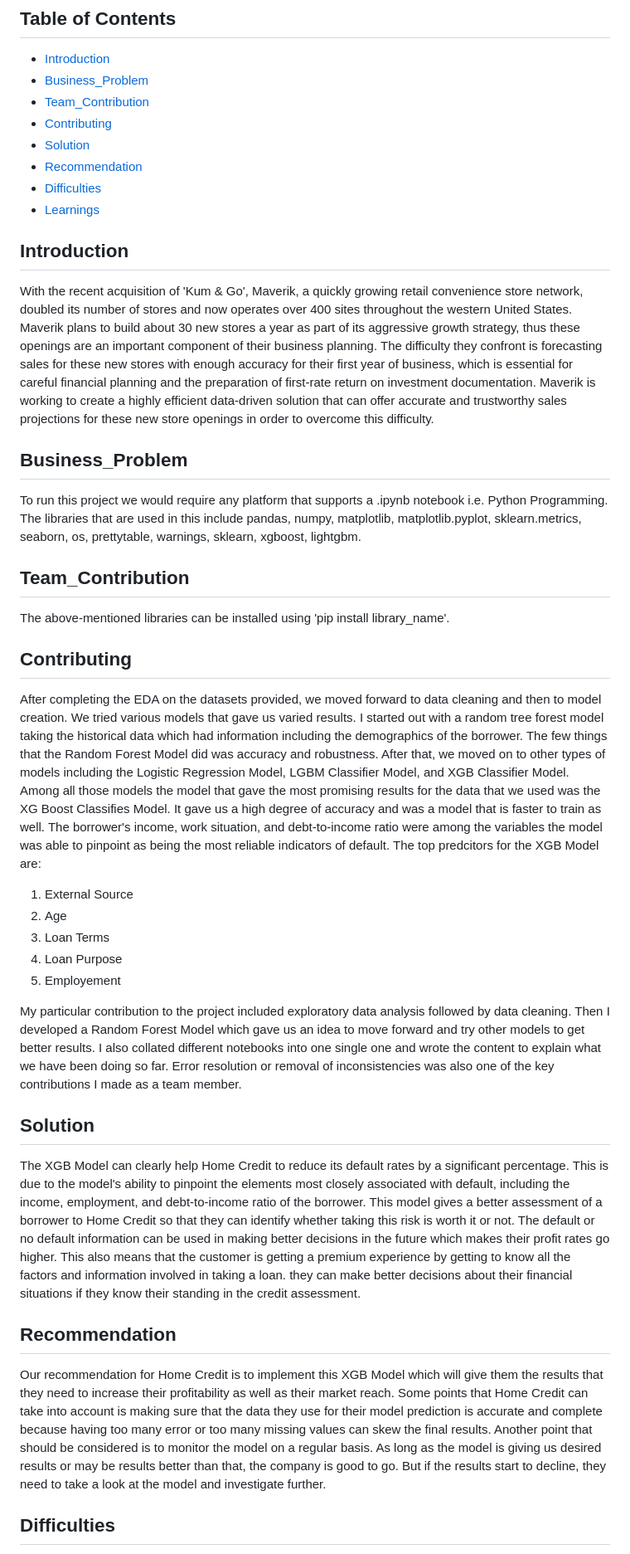
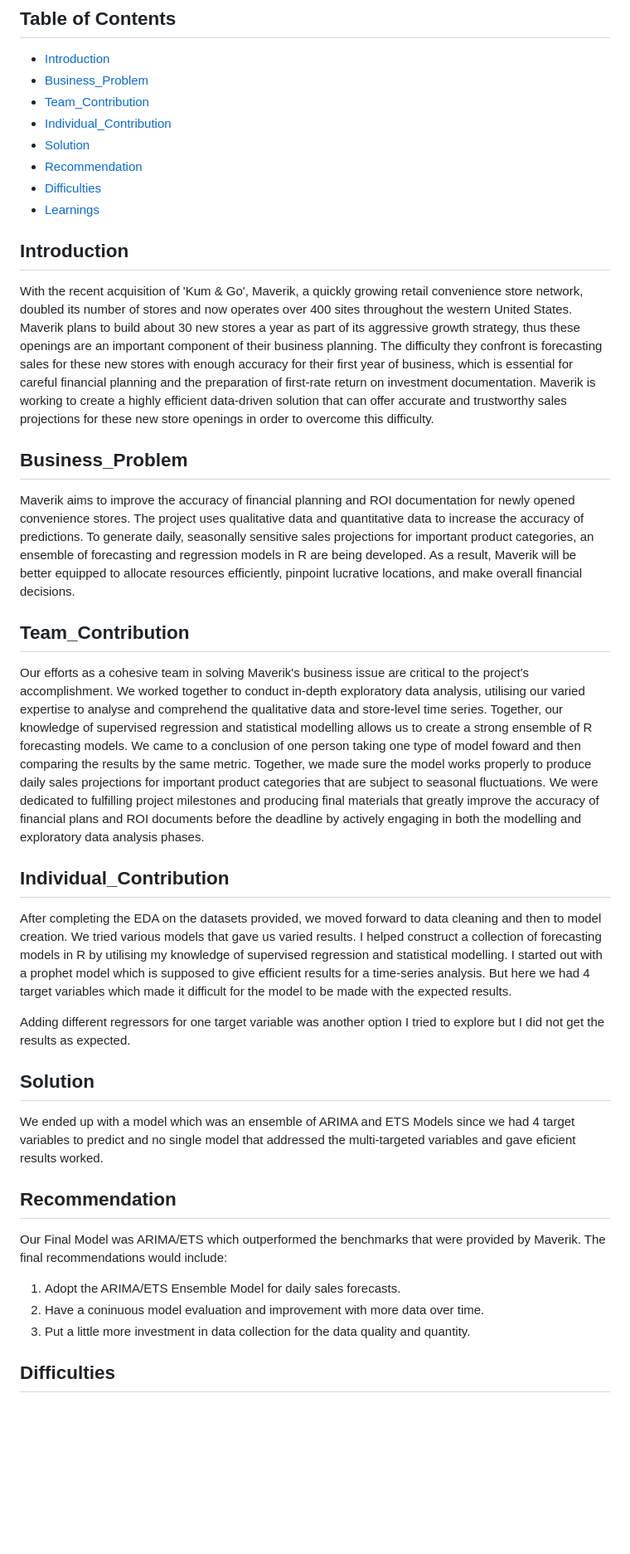
Before and after one commit to dish1407/Maverick-Sales-Analysis, a Markdown page: README.md, the part around the change printed below. Shown: that part at 83% size. GitHub-like rendering; blank space fills up the shorter version.

```diff
--- a/README.md
+++ b/README.md
@@ -10,49 +10,43 @@ This repository contains the code and resources for the Maverik Sales Prediction
 - [Introduction](#introduction)
 - [Business_Problem](#business_problem)
 - [Team_Contribution](#team_contribution)
-- [Contributing](#contributing)
+- [Individual_Contribution](#individual_contribution)
 - [Solution](#solution)
 - [Recommendation](#recommendation)
 - [Difficulties](#difficulties)
 - [Learnings](#learnings)
 
 ## Introduction
+
 With the recent acquisition of 'Kum & Go', Maverik, a quickly growing retail convenience store network, doubled its number of stores and now operates over 400 sites throughout the western United States. Maverik plans to build about 30 new stores a year as part of its aggressive growth strategy, thus these openings are an important component of their business planning. The difficulty they confront is forecasting sales for these new stores with enough accuracy for their first year of business, which is essential for careful financial planning and the preparation of first-rate return on investment documentation. Maverik is working to create a highly efficient data-driven solution that can offer accurate and trustworthy sales projections for these new store openings in order to overcome this difficulty.
 
 ## Business_Problem
 
-To run this project we would require any platform that supports a .ipynb notebook i.e. Python Programming.
-The libraries that are used in this include pandas, numpy, matplotlib, matplotlib.pyplot, sklearn.metrics, seaborn, os, prettytable, warnings, sklearn, xgboost, lightgbm.
+Maverik aims to improve the accuracy of financial planning and ROI documentation for newly opened convenience stores. The project uses qualitative data and quantitative data to increase the accuracy of predictions. To generate daily, seasonally sensitive sales projections for important product categories, an ensemble of forecasting and regression models in R are being developed. As a result, Maverik will be better equipped to allocate resources efficiently, pinpoint lucrative locations, and make overall financial decisions.
 
 ## Team_Contribution
-The above-mentioned libraries can be installed using 'pip install library_name'.
 
-## Contributing
+Our efforts as a cohesive team in solving Maverik's business issue are critical to the project's accomplishment. We worked together to conduct in-depth exploratory data analysis, utilising our varied expertise to analyse and comprehend the qualitative data and store-level time series. Together, our knowledge of supervised regression and statistical modelling allows us to create a strong ensemble of R forecasting models.
+We came to a conclusion of one person taking one type of model foward and then comparing the results by the same metric. Together, we made sure the model works properly to produce daily sales projections for important product categories that are subject to seasonal fluctuations. We were dedicated to fulfilling project milestones and producing final materials that greatly improve the accuracy of financial plans and ROI documents before the deadline by actively engaging in both the modelling and exploratory data analysis phases.
+
+## Individual_Contribution
 
 After completing the EDA on the datasets provided, we moved forward to data cleaning and then to model creation.
-We tried various models that gave us varied results. I started out with a random tree forest model taking the historical data which had information including the demographics of the borrower. The few things that the Random Forest Model did was accuracy and robustness.
-After that, we moved on to other types of models including the Logistic Regression Model, LGBM Classifier Model, and XGB Classifier Model.
-Among all those models the model that gave the most promising results for the data that we used was the XG Boost Classifies Model. It gave us a high degree of accuracy and was a model that is faster to train as well. The borrower's income, work situation, and debt-to-income ratio were among the variables the model was able to pinpoint as being the most reliable indicators of default.
-The top predcitors for the XGB Model are:
-1. External Source
-2. Age
-3. Loan Terms
-4. Loan Purpose
-5. Employement
+We tried various models that gave us varied results. I helped construct a collection of forecasting models in R by utilising my knowledge of supervised regression and statistical modelling. I started out with a prophet model which is supposed to give efficient results for a time-series analysis. But here we had 4 target variables which made it difficult for the model to be made with the expected results.
 
-My particular contribution to the project included exploratory data analysis followed by data cleaning. Then I developed a Random Forest Model which gave us an idea to move forward and try other models to get better results. I also collated different notebooks into one single one and wrote the content to explain what we have been doing so far. Error resolution or removal of inconsistencies was also one of the key contributions I made as a team member.
+Adding different regressors for one target variable was another option I tried to explore but I did not get the results as expected.
 
 ## Solution
 
-The XGB Model can clearly help Home Credit to reduce its default rates by a significant percentage.  This is due to the model's ability to pinpoint the elements most closely associated with default, including the income, employment, and debt-to-income ratio of the borrower.
-This model gives a better assessment of a borrower to Home Credit so that they can identify whether taking this risk is worth it or not. The default or no default information can be used in making better decisions in the future which makes their profit rates go higher.
-This also means that the customer is getting a premium experience by getting to know all the factors and information involved in taking a loan. they can make better decisions about their financial situations if they know their standing in the credit assessment.
+We ended up with a model which was an ensemble of ARIMA and ETS Models since we had 4 target variables to predict and no single model that addressed the multi-targeted variables and gave eficient results worked.
 
 ## Recommendation
 
-Our recommendation for Home Credit is to implement this XGB Model which will give them the results that they need to increase their profitability as well as their market reach.
-Some points that Home Credit can take into account is making sure that the data they use for their model prediction is accurate and complete because having too many error or too many missing values can skew the final results.
-Another point that should be considered is to monitor the model on a regular basis. As long as the model is giving us desired results or may be results better than that, the company is good to go. But if the results start to decline, they need to take a look at the model and investigate further.
+Our Final Model was ARIMA/ETS which outperformed the benchmarks that were provided by Maverik.
+The final recommendations would include:
+1. Adopt the ARIMA/ETS Ensemble Model for daily sales forecasts.
+2. Have a coninuous model evaluation and improvement with more data over time.
+3. Put a little more investment in data collection for the data quality and quantity.
 
 ## Difficulties
 
```
Also changed, not shown: other parts of README.md (+2 -2 lines).
